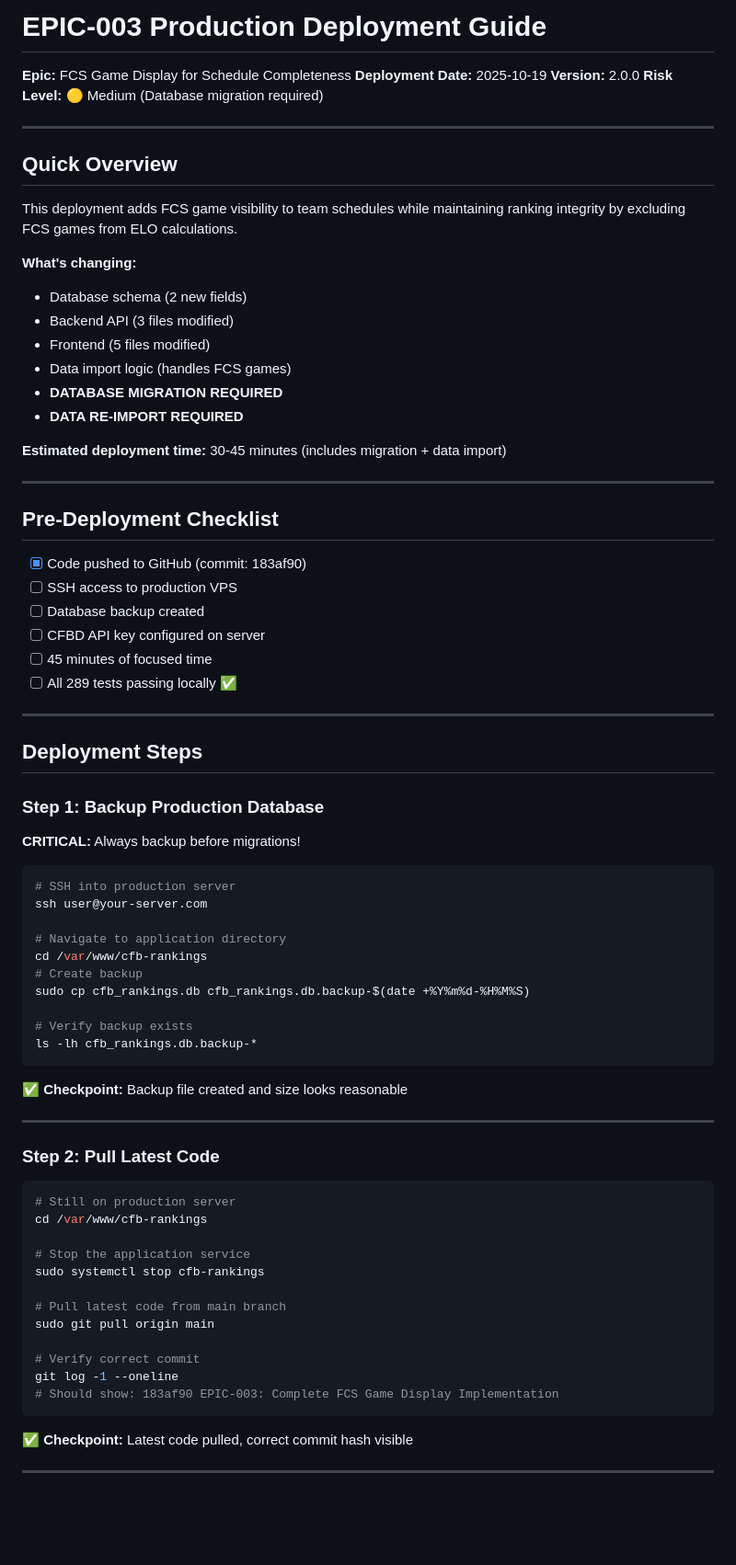
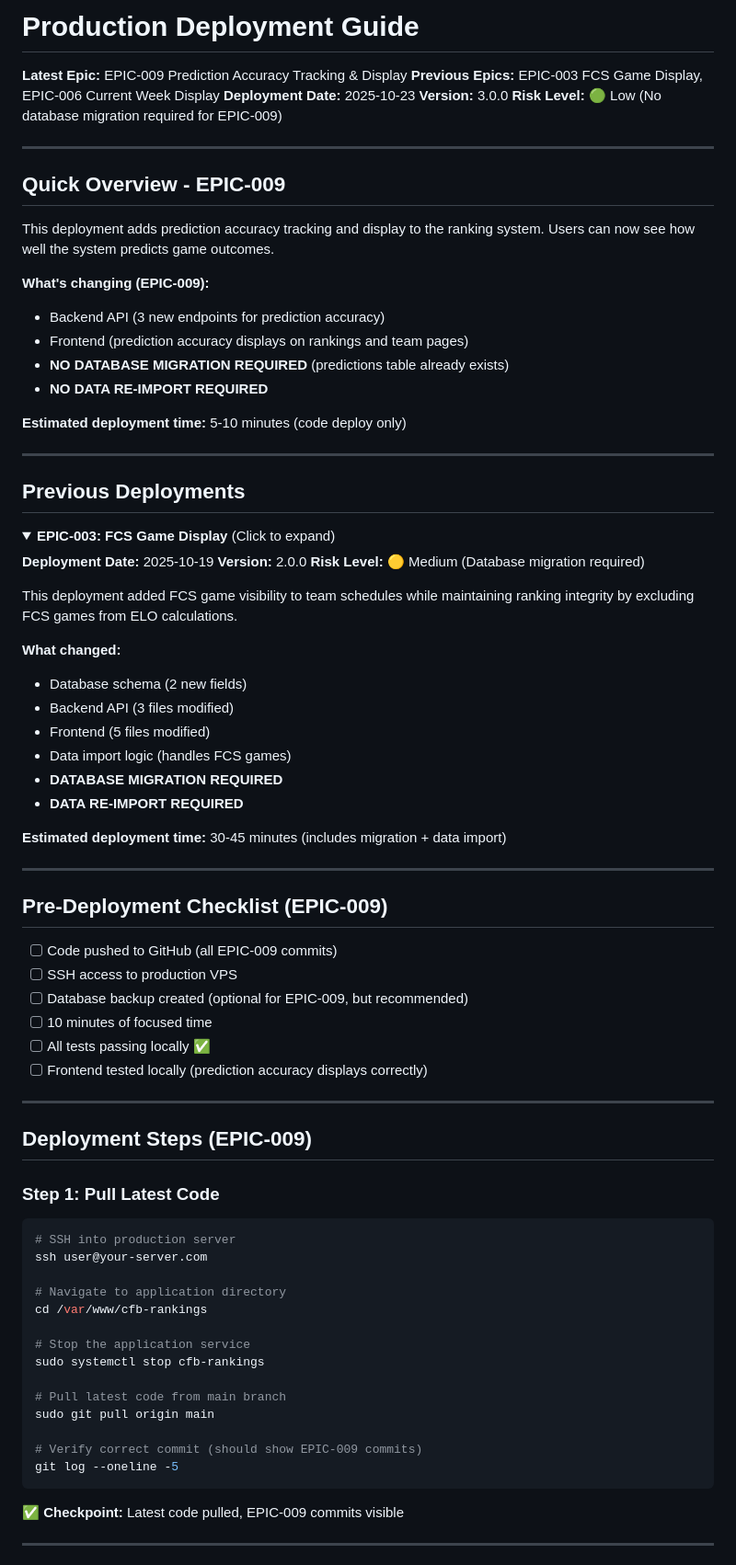
Before and after one commit to bdaileySNHU/cfb-rankings, a Markdown page: docs/EPIC-003-DEPLOYMENT.md, the part around one of its changes. Shown at 92% size. GitHub-like rendering; folded sections open; blank space fills up the shorter version.

````diff
--- a/docs/EPIC-003-DEPLOYMENT.md
+++ b/docs/EPIC-003-DEPLOYMENT.md
@@ -1,17 +1,39 @@
-# EPIC-003 Production Deployment Guide
+# Production Deployment Guide
 
-**Epic:** FCS Game Display for Schedule Completeness
+**Latest Epic:** EPIC-009 Prediction Accuracy Tracking & Display
+**Previous Epics:** EPIC-003 FCS Game Display, EPIC-006 Current Week Display
+**Deployment Date:** 2025-10-23
+**Version:** 3.0.0
+**Risk Level:** 🟢 Low (No database migration required for EPIC-009)
+
+---
+
+## Quick Overview - EPIC-009
+
+This deployment adds prediction accuracy tracking and display to the ranking system. Users can now see how well the system predicts game outcomes.
+
+**What's changing (EPIC-009):**
+- Backend API (3 new endpoints for prediction accuracy)
+- Frontend (prediction accuracy displays on rankings and team pages)
+- **NO DATABASE MIGRATION REQUIRED** (predictions table already exists)
+- **NO DATA RE-IMPORT REQUIRED**
+
+**Estimated deployment time:** 5-10 minutes (code deploy only)
+
+---
+
+## Previous Deployments
+
+<details>
+<summary><strong>EPIC-003: FCS Game Display</strong> (Click to expand)</summary>
+
 **Deployment Date:** 2025-10-19
 **Version:** 2.0.0
 **Risk Level:** 🟡 Medium (Database migration required)
 
----
+This deployment added FCS game visibility to team schedules while maintaining ranking integrity by excluding FCS games from ELO calculations.
 
-## Quick Overview
-
-This deployment adds FCS game visibility to team schedules while maintaining ranking integrity by excluding FCS games from ELO calculations.
-
-**What's changing:**
+**What changed:**
 - Database schema (2 new fields)
 - Backend API (3 files modified)
 - Frontend (5 files modified)
@@ -21,46 +43,30 @@ This deployment adds FCS game visibility to team schedules while maintaining ran
 
 **Estimated deployment time:** 30-45 minutes (includes migration + data import)
 
----
-
-## Pre-Deployment Checklist
-
-- [x] Code pushed to GitHub (commit: 183af90)
-- [ ] SSH access to production VPS
-- [ ] Database backup created
-- [ ] CFBD API key configured on server
-- [ ] 45 minutes of focused time
-- [ ] All 289 tests passing locally ✅
+</details>
 
 ---
 
-## Deployment Steps
+## Pre-Deployment Checklist (EPIC-009)
 
-### Step 1: Backup Production Database
+- [ ] Code pushed to GitHub (all EPIC-009 commits)
+- [ ] SSH access to production VPS
+- [ ] Database backup created (optional for EPIC-009, but recommended)
+- [ ] 10 minutes of focused time
+- [ ] All tests passing locally ✅
+- [ ] Frontend tested locally (prediction accuracy displays correctly)
 
-**CRITICAL:** Always backup before migrations!
+---
+
+## Deployment Steps (EPIC-009)
+
+### Step 1: Pull Latest Code
 
 ```bash
 # SSH into production server
 ssh user@your-server.com
 
 # Navigate to application directory
-cd /var/www/cfb-rankings
-# Create backup
-sudo cp cfb_rankings.db cfb_rankings.db.backup-$(date +%Y%m%d-%H%M%S)
-
-# Verify backup exists
-ls -lh cfb_rankings.db.backup-*
-```
-
-**✅ Checkpoint:** Backup file created and size looks reasonable
-
----
-
-### Step 2: Pull Latest Code
-
-```bash
-# Still on production server
 cd /var/www/cfb-rankings
 
 # Stop the application service
@@ -69,12 +75,11 @@ sudo systemctl stop cfb-rankings
 # Pull latest code from main branch
 sudo git pull origin main
 
-# Verify correct commit
-git log -1 --oneline
-# Should show: 183af90 EPIC-003: Complete FCS Game Display Implementation
+# Verify correct commit (should show EPIC-009 commits)
+git log --oneline -5
 ```
 
-**✅ Checkpoint:** Latest code pulled, correct commit hash visible
+**✅ Checkpoint:** Latest code pulled, EPIC-009 commits visible
 
 ---
 
````
Also changed, not shown: other parts of docs/EPIC-003-DEPLOYMENT.md (+34 -146 lines).
